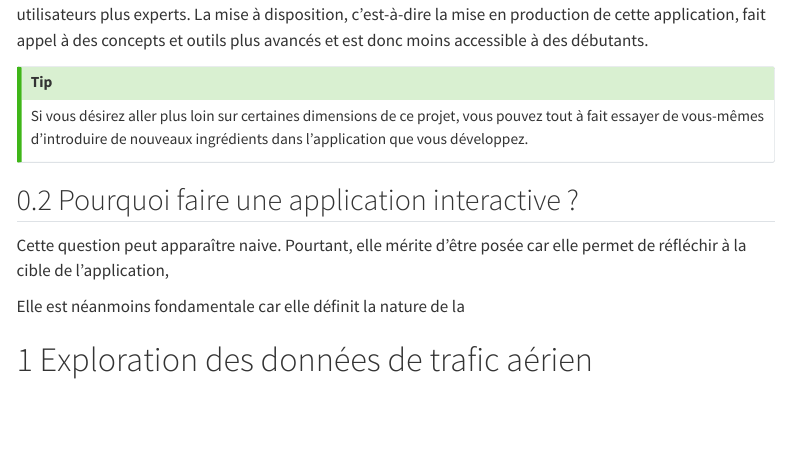
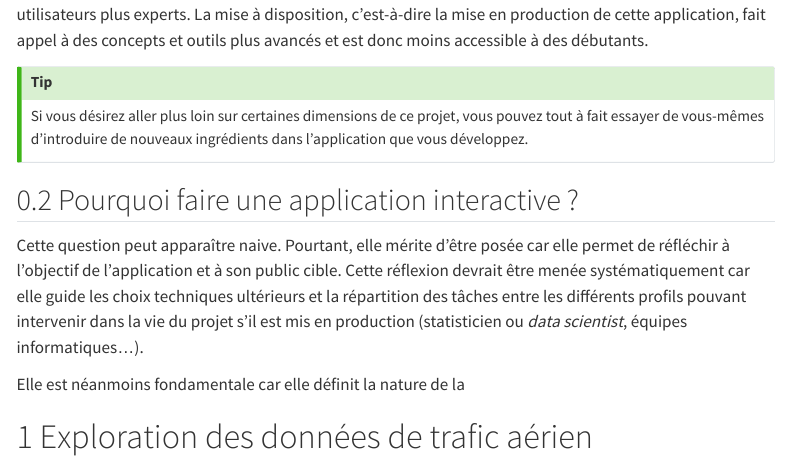
Before and after one commit to InseeFrLab/funathon2024_sujet2, a Quarto document (index.qmd): the page in a window 1100 px wide, from 420 px down. Rendered offline with R 4.5, knitr and Pandoc in place of Quarto, with nearby package versions; some code elsewhere in the file could not run offline; menus at the side of the page are left out; long lines of code are wrapped; badge pictures from the web are left out.

```diff
--- a/index.qmd
+++ b/index.qmd
@@ -49,7 +49,11 @@
 ## Pourquoi faire une application interactive ?
 
 Cette question peut apparaître naive. Pourtant, elle mérite d'être posée
-car elle permet de réfléchir à la cible de l'application,
+car elle permet de réfléchir à l'objectif de l'application et à son
+public cible. Cette réflexion devrait être menée systématiquement car
+elle guide les choix techniques ultérieurs et la répartition des tâches entre
+les différents profils pouvant intervenir dans la vie du projet s'il est mis en
+production (statisticien ou _data scientist_, équipes informatiques...).
 
 
 
```
Also changed, not shown: 1 other file.
